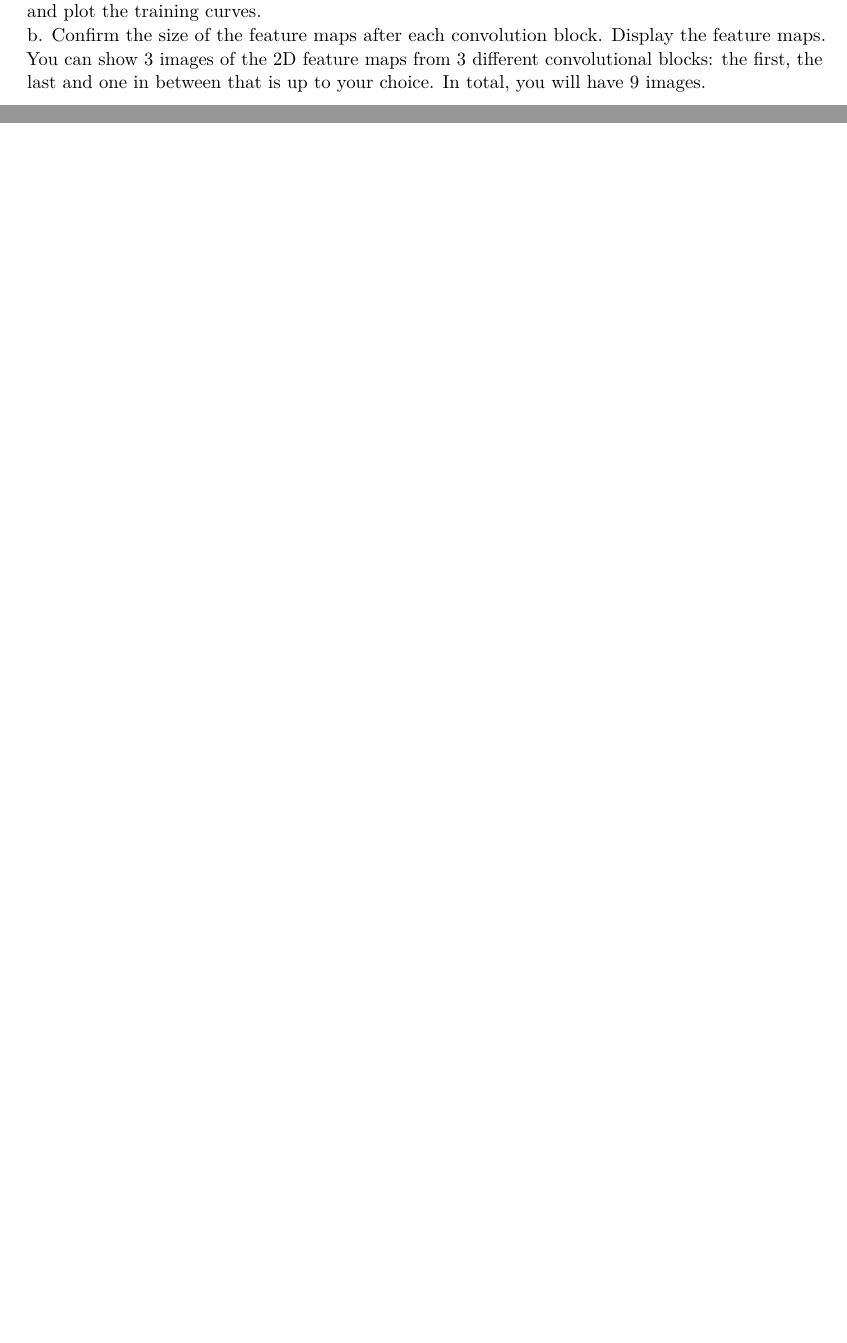
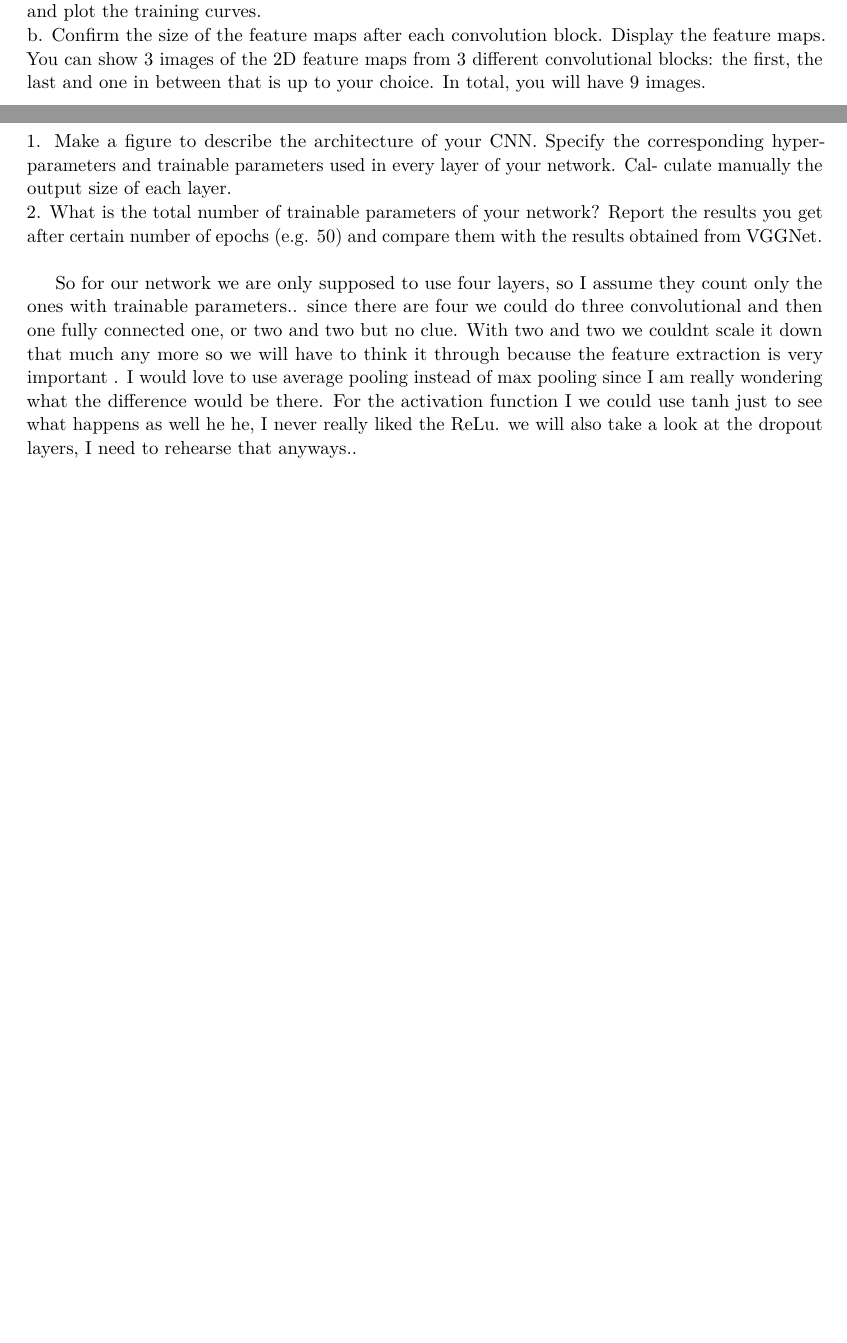
Before and after one commit to MrRobot2202/Neural-Networks-Assignments, a LaTeX problem sheet (assignment_1/report/IS_0_s1234567_s2345678.tex, which reads assignment_1/report/sections/3.tex): two parts of pages 3 and 4 of 4 before the commit and two parts of pages 3 and 4 of 5 after it, joined at a grey line, cut so that both start at the same text, the shorter picture padded with empty space. Compiled offline with pdfLaTeX.

Commit message:
Sketch Ex. 3

```diff
--- a/assignment_1/report/IS_0_s1234567_s2345678.tex
+++ b/assignment_1/report/IS_0_s1234567_s2345678.tex
@@ -15,6 +15,7 @@
 
 \include{sections/1}
 \include{sections/2}
+\include{sections/3}
 
 \printbibliography
  \clearpage
--- /dev/null
+++ b/assignment_1/report/sections/3.tex
@@ -0,0 +1,16 @@
+\section*{Exercise 3}
+
+
+
+
+
+1. Make a figure to describe the architecture of your CNN. Specify the corresponding
+hyper-parameters and trainable parameters used in every layer of your network. Cal-
+culate manually the output size of each layer. \\
+2. What is the total number of trainable parameters of your network? Report the results
+you get after certain number of epochs (e.g. 50) and compare them with the results
+obtained from VGGNet.\\
+
+So for our network we are only supposed to use four layers, so I assume they count only the ones with trainable parameters.. since there are four we could do three convolutional and then one fully connected one, or two and two but no clue. With two and two we couldnt scale it down that much any more so we will have to think it through because the feature extraction is very important .
+I would love to use average pooling instead of max pooling since I am really wondering what the difference would be there.
+For the activation function I we could use tanh just to see what happens as well he he, I never really liked the ReLu. we will also take a look at the dropout layers, I need to rehearse that anyways..
```
